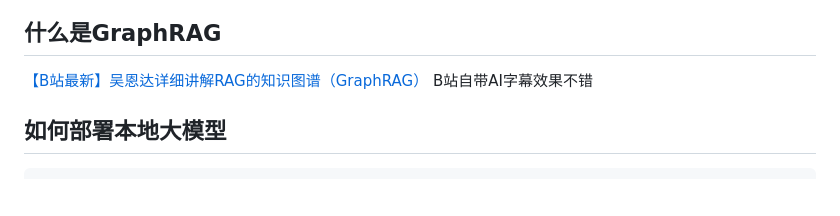
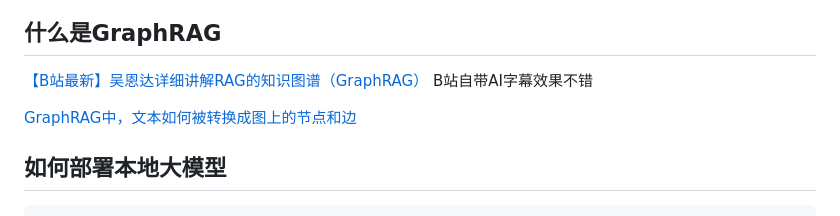
Before and after one commit to jrtat/Intelligent-Algorithm-Comprehensive-Practice, a Markdown page: 知识图谱/README.md, the part around the change. Rendered like a GitHub page; blank space fills up the shorter version.

```diff
--- a/知识图谱/README.md
+++ b/知识图谱/README.md
@@ -76,6 +76,7 @@
 
 [【B站最新】吴恩达详细讲解RAG的知识图谱（GraphRAG）](https://www.bilibili.com/video/BV1tsYPztEiE) B站自带AI字幕效果不错
 
+[GraphRAG中，文本如何被转换成图上的节点和边](https://www.bilibili.com/video/BV1zoKuzoENM)
 
 
 ## 如何部署本地大模型
```
